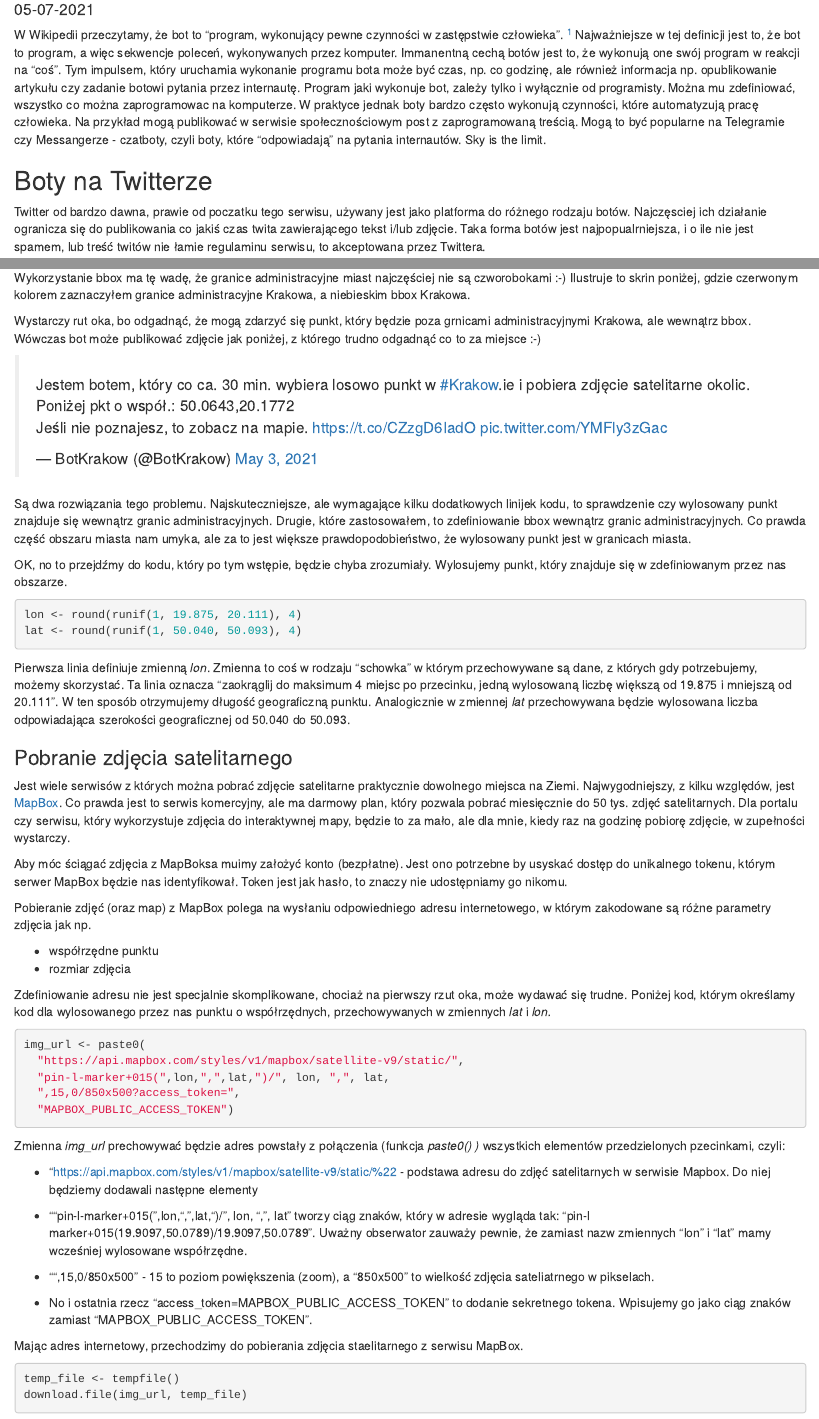
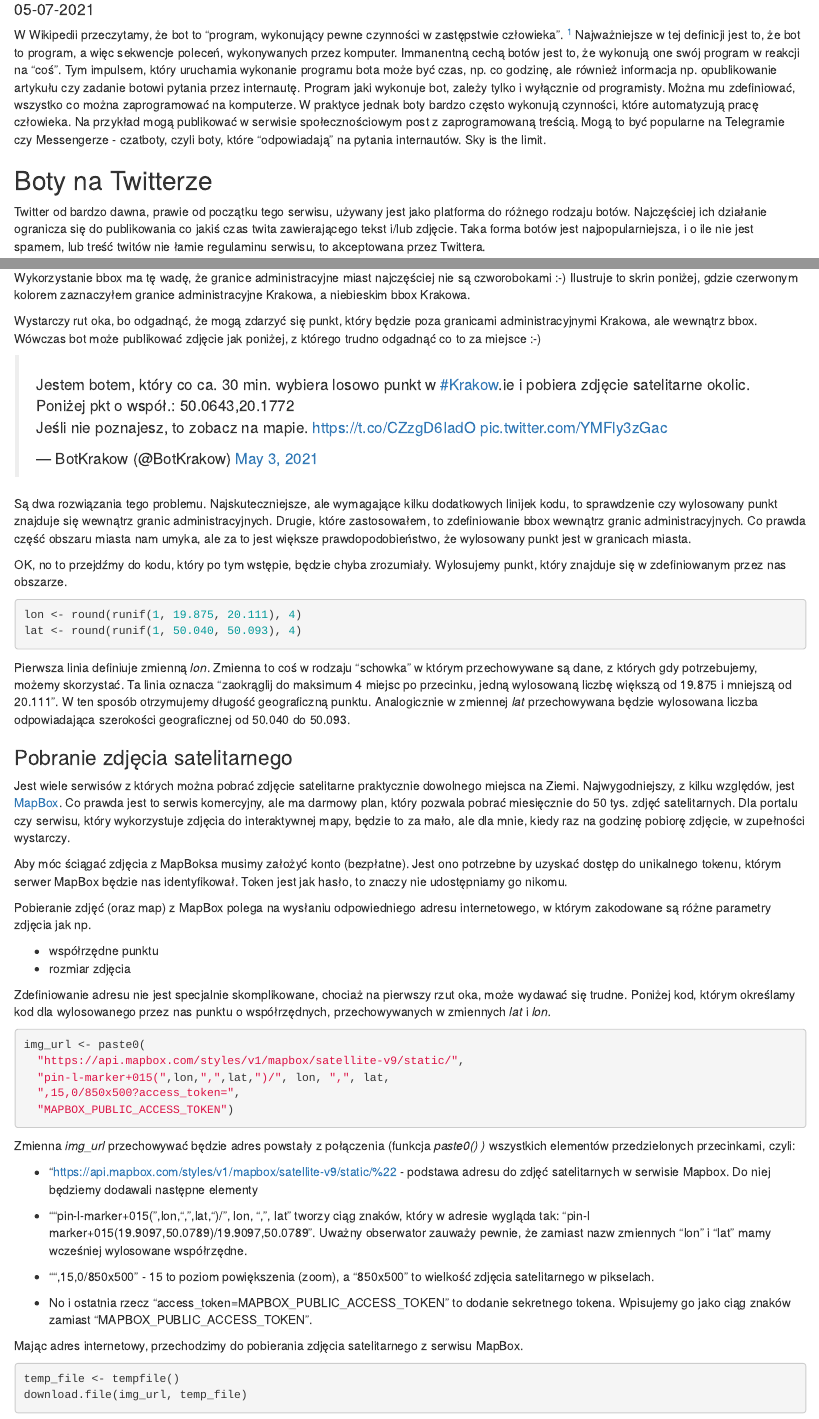
Before and after one commit to sms1962/botblog, an R Markdown document (_posts/2021-07-05-jak-dziaaj-boty-na-twitterze/jak-dzialaja-boty-na-twitterze.Rmd): the page in a window 1100 px wide, from 100 px down, and a second part further down, joined at a grey line. Rendered offline with R 4.5, knitr and Pandoc, with nearby package versions; the code chunks are not run, so their results and figures are left out; drawn as R Markdown's standard HTML page in place of the format the file asks for.

Commit message:
check spelling

````diff
--- a/_posts/2021-07-05-jak-dziaaj-boty-na-twitterze/jak-dzialaja-boty-na-twitterze.Rmd
+++ b/_posts/2021-07-05-jak-dziaaj-boty-na-twitterze/jak-dzialaja-boty-na-twitterze.Rmd
@@ -22,13 +22,13 @@ twitter:
 knitr::opts_chunk$set(echo = FALSE)
 ```
 
-W Wikipedii przeczytamy, że bot to "program, wykonujący pewne czynności w zastępstwie człowieka". [^1] Najważniejsze w tej definicji jest to, że bot to program, a więc sekwencje poleceń, wykonywanych przez komputer. Immanentną cechą botów jest to, że wykonują one swój program w reakcji na "coś". Tym impulsem, który uruchamia wykonanie programu bota może być czas, np. co godzinę, ale również informacja np. opublikowanie artykułu czy zadanie botowi pytania przez internautę. Program jaki wykonuje bot, zależy tylko i wyłącznie od programisty. Można mu zdefiniować, wszystko co można zaprogramowac na komputerze. W praktyce jednak boty bardzo często wykonują czynności, które automatyzują pracę człowieka. Na przykład mogą publikować w serwisie społecznościowym post z zaprogramowaną treścią. Mogą to być popularne na Telegramie czy Messangerze - czatboty, czyli boty, które "odpowiadają" na pytania internautów. Sky is the limit.
+W Wikipedii przeczytamy, że bot to "program, wykonujący pewne czynności w zastępstwie człowieka". [^1] Najważniejsze w tej definicji jest to, że bot to program, a więc sekwencje poleceń, wykonywanych przez komputer. Immanentną cechą botów jest to, że wykonują one swój program w reakcji na "coś". Tym impulsem, który uruchamia wykonanie programu bota może być czas, np. co godzinę, ale również informacja np. opublikowanie artykułu czy zadanie botowi pytania przez internautę. Program jaki wykonuje bot, zależy tylko i wyłącznie od programisty. Można mu zdefiniować, wszystko co można zaprogramować na komputerze. W praktyce jednak boty bardzo często wykonują czynności, które automatyzują pracę człowieka. Na przykład mogą publikować w serwisie społecznościowym post z zaprogramowaną treścią. Mogą to być popularne na Telegramie czy Messengerze - czatboty, czyli boty, które "odpowiadają" na pytania internautów. Sky is the limit.
 
 [^1]: [https://pl.wikipedia.org/wiki/Bot\_(program)](https://pl.wikipedia.org/wiki/Bot_(program))
 
 ## Boty na Twitterze
 
-Twitter od bardzo dawna, prawie od poczatku tego serwisu, używany jest jako platforma do różnego rodzaju botów. Najczęsciej ich działanie ogranicza się do publikowania co jakiś czas twita zawierającego tekst i/lub zdjęcie. Taka forma botów jest najpopualrniejsza, i o ile nie jest spamem, lub treść twitów nie łamie regulaminu serwisu, to akceptowana przez Twittera.
+Twitter od bardzo dawna, prawie od początku tego serwisu, używany jest jako platforma do różnego rodzaju botów. Najczęściej ich działanie ogranicza się do publikowania co jakiś czas twita zawierającego tekst i/lub zdjęcie. Taka forma botów jest najpopularniejsza, i o ile nie jest spamem, lub treść twitów nie łamie regulaminu serwisu, to akceptowana przez Twittera.
 
 W mojej karierze programisty w [R](https://www.r-project.org) zrobiłem, dobrych kilka lat temu, dwa boty (obydwa już nie działają). Pierwszy codziennie rano publikował, na moim koncie [Dziennikarz](https://twitter.com/dziennikarz) prognozę pogody dla Krakowa. Drugi kilka razy dziennie publikował zdjęcia obrazów znanych malarzy oraz podpis zawierający nazwę obrazu, imię i nazwisko malarza oraz muzeum w którym obraz się znajduję. Ten drugi wkrótce pojawi się w nowej formie.
 
@@ -162,7 +162,7 @@ leaflet::leaflet(granice_krakow) %>%
 
 ```
 
-Wystarczy rut oka, bo odgadnąć, że mogą zdarzyć się punkt, który będzie poza grnicami administracyjnymi Krakowa, ale wewnątrz bbox. Wówczas bot może publikować zdjęcie jak poniżej, z którego trudno odgadnąć co to za miejsce :-)
+Wystarczy rut oka, bo odgadnąć, że mogą zdarzyć się punkt, który będzie poza granicami administracyjnymi Krakowa, ale wewnątrz bbox. Wówczas bot może publikować zdjęcie jak poniżej, z którego trudno odgadnąć co to za miejsce :-)
 
 <blockquote class="twitter-tweet">
 
@@ -196,7 +196,7 @@ Pierwsza linia definiuje zmienną *lon*. Zmienna to coś w rodzaju "schowka" w k
 
 Jest wiele serwisów z których można pobrać zdjęcie satelitarne praktycznie dowolnego miejsca na Ziemi. Najwygodniejszy, z kilku względów, jest [MapBox](https://mapbox.com). Co prawda jest to serwis komercyjny, ale ma darmowy plan, który pozwala pobrać miesięcznie do 50 tys. zdjęć satelitarnych. Dla portalu czy serwisu, który wykorzystuje zdjęcia do interaktywnej mapy, będzie to za mało, ale dla mnie, kiedy raz na godzinę pobiorę zdjęcie, w zupełności wystarczy.
 
-Aby móc ściągać zdjęcia z MapBoksa muimy założyć konto (bezpłatne). Jest ono potrzebne by usyskać dostęp do unikalnego tokenu, którym serwer MapBox będzie nas identyfikował. Token jest jak hasło, to znaczy nie udostępniamy go nikomu.
+Aby móc ściągać zdjęcia z MapBoksa musimy założyć konto (bezpłatne). Jest ono potrzebne by uzyskać dostęp do unikalnego tokenu, którym serwer MapBox będzie nas identyfikował. Token jest jak hasło, to znaczy nie udostępniamy go nikomu.
 
 Pobieranie zdjęć (oraz map) z MapBox polega na wysłaniu odpowiedniego adresu internetowego, w którym zakodowane są różne parametry zdjęcia jak np.
 
@@ -213,17 +213,17 @@ img_url <- paste0(
   "MAPBOX_PUBLIC_ACCESS_TOKEN")
 ```
 
-Zmienna *img_url* prechowywać będzie adres powstały z połączenia (funkcja *paste0() )* wszystkich elementów przedzielonych pzecinkami, czyli:
+Zmienna *img_url* przechowywać będzie adres powstały z połączenia (funkcja *paste0() )* wszystkich elementów przedzielonych przecinkami, czyli:
 
 -   "<https://api.mapbox.com/styles/v1/mapbox/satellite-v9/static/%22> - podstawa adresu do zdjęć satelitarnych w serwisie Mapbox. Do niej będziemy dodawali następne elementy
 
 -   ""pin-l-marker+015(",lon,",",lat,")/", lon, ",", lat" tworzy ciąg znaków, który w adresie wygląda tak: "pin-l marker+015(19.9097,50.0789)/19.9097,50.0789". Uważny obserwator zauważy pewnie, że zamiast nazw zmiennych "lon" i "lat" mamy wcześniej wylosowane współrzędne.
 
--   "",15,0/850x500" - 15 to poziom powiększenia (zoom), a "850x500" to wielkość zdjęcia sateliatrnego w pikselach.
+-   "",15,0/850x500" - 15 to poziom powiększenia (zoom), a "850x500" to wielkość zdjęcia satelitarnego w pikselach.
 
 -   No i ostatnia rzecz "access_token=MAPBOX_PUBLIC_ACCESS_TOKEN" to dodanie sekretnego tokena. Wpisujemy go jako ciąg znaków zamiast "MAPBOX_PUBLIC_ACCESS_TOKEN".
 
-Mając adres internetowy, przechodzimy do pobierania zdjęcia staelitarnego z serwisu MapBox.
+Mając adres internetowy, przechodzimy do pobierania zdjęcia satelitarnego z serwisu MapBox.
 
 ```{r echo=TRUE, eval=FALSE}
 temp_file <- tempfile()
````
Also changed, not shown: _posts/2021-07-05-jak-dziaaj-boty-na-twitterze/jak-dzialaja-boty-na-twitterze.Rmd (8 more changed lines).
